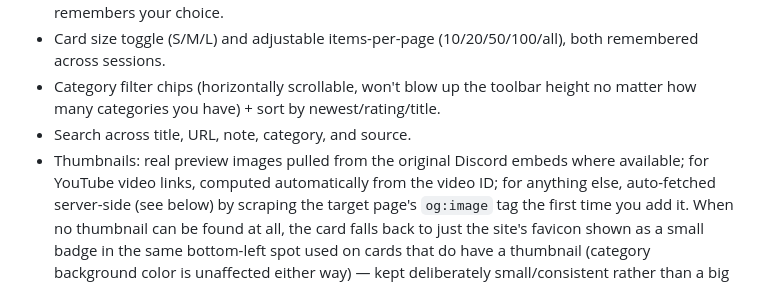
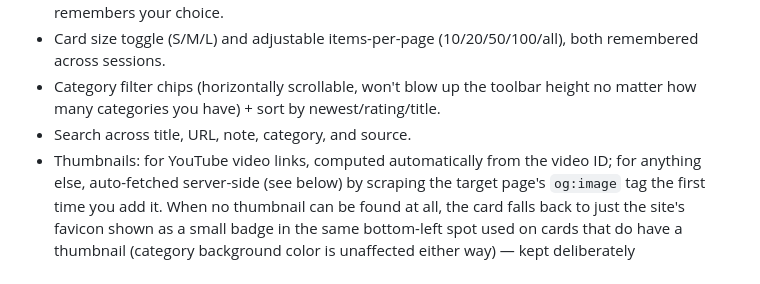
Before and after one commit to AwankenIdiotic/LinkVault, a Markdown page: README.md, the part around one of its changes. GitHub-like rendering.

```diff
--- a/README.md
+++ b/README.md
@@ -34,8 +32,7 @@ dependencies — everything else is plain HTML/CSS/JS with zero build step.
 - Category filter chips (horizontally scrollable, won't blow up the toolbar height no
   matter how many categories you have) + sort by newest/rating/title.
 - Search across title, URL, note, category, and source.
-- Thumbnails: real preview images pulled from the original Discord embeds where
-  available; for YouTube video links, computed automatically from the video ID; for
+- Thumbnails: for YouTube video links, computed automatically from the video ID; for
   anything else, auto-fetched server-side (see below) by scraping the target page's
   `og:image` tag the first time you add it. When no thumbnail can be found at all, the
   card falls back to just the site's favicon shown as a small badge in the same
```
Also changed, not shown: other parts of README.md (+3 -20 lines).
